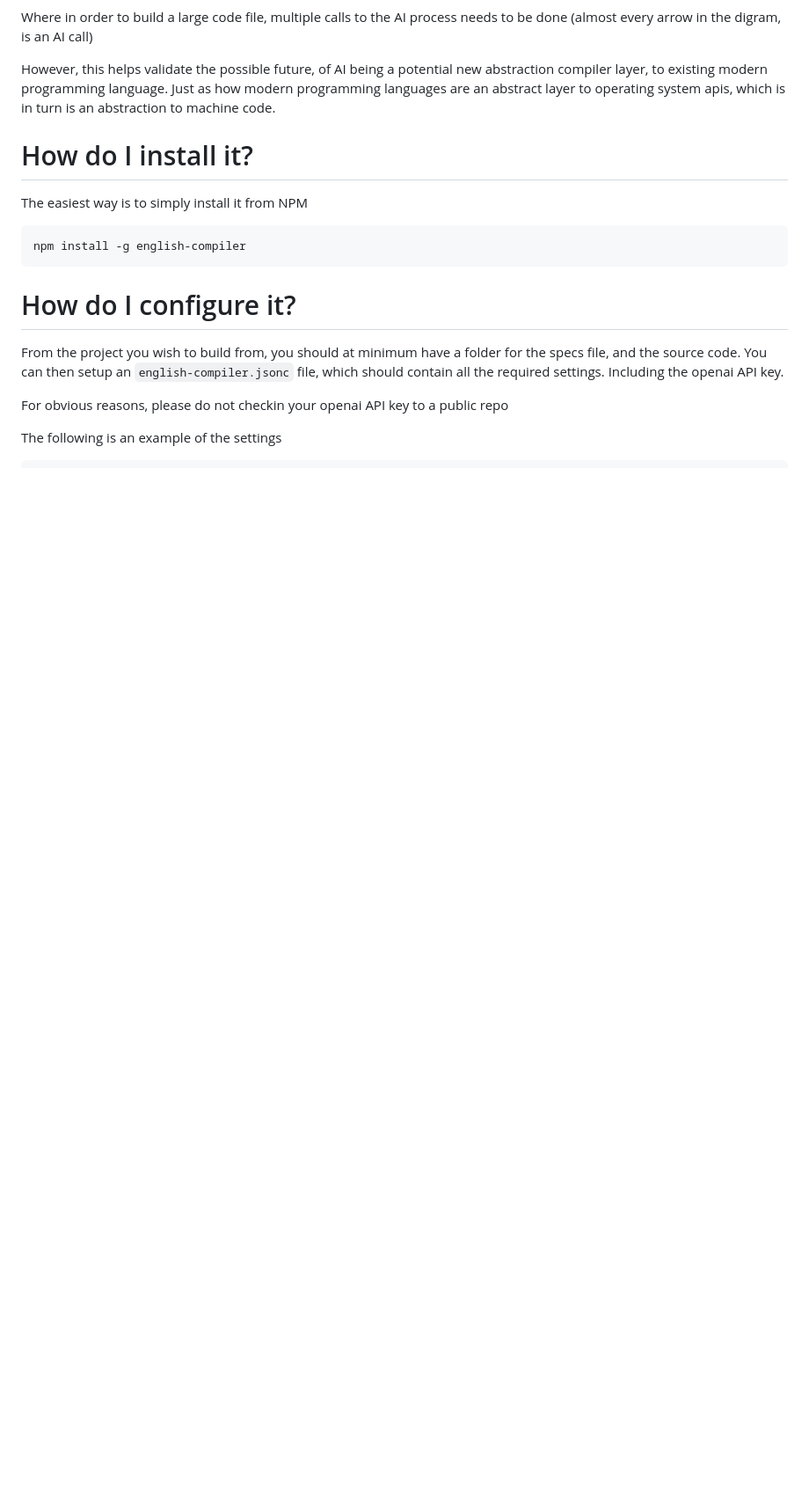
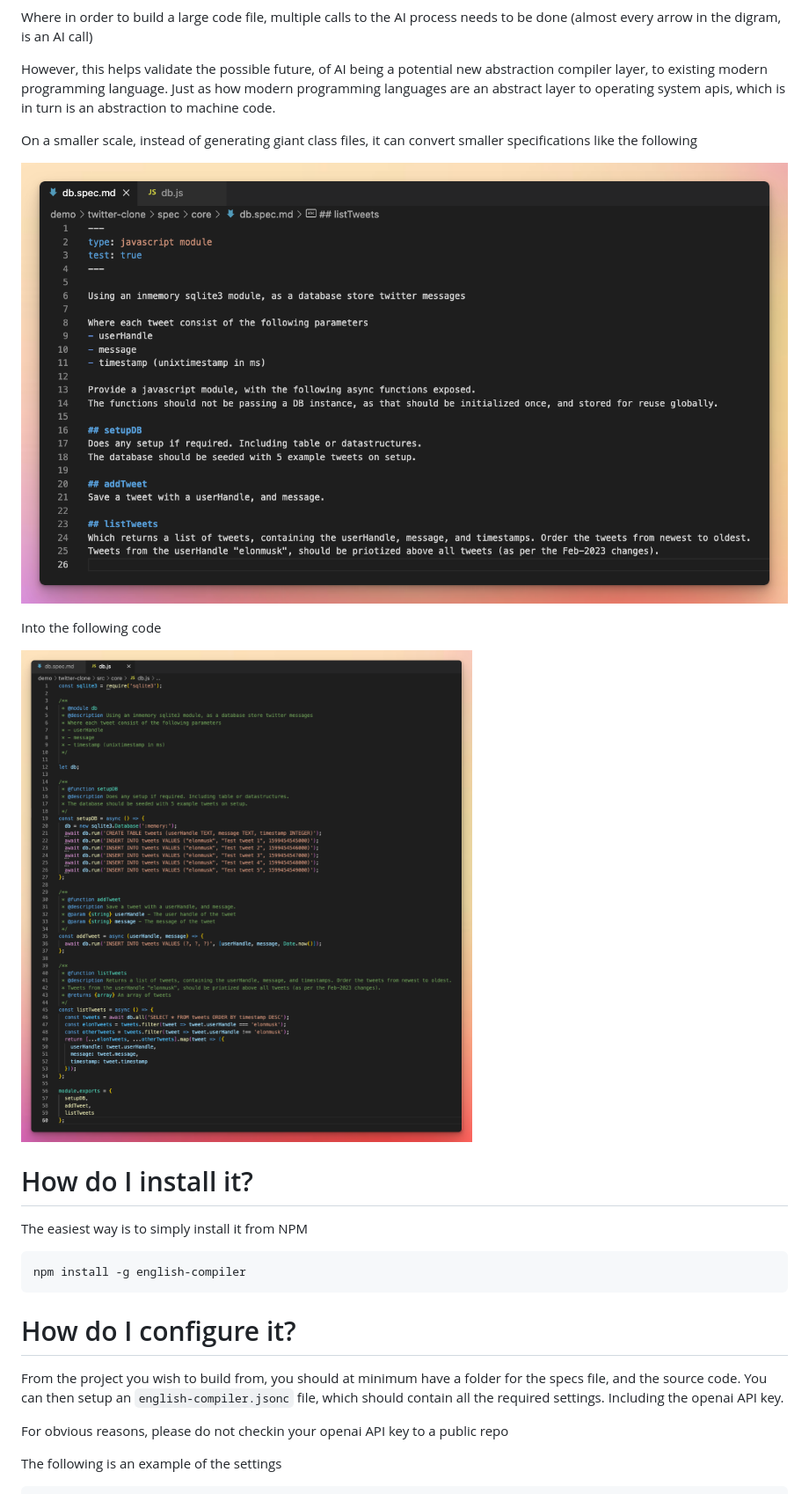
Before and after one commit to uilicious/english-compiler, a Markdown page: README.md, the part around the change. Shown: that part at 88% size. GitHub-like rendering; pictures changed too: notes/imgs/twitter-db-code.png (added), notes/imgs/twitter-db-spec.png (added); blank space fills up the shorter version.

Commit message:
example tweak

```diff
--- a/README.md
+++ b/README.md
@@ -39,6 +39,14 @@ Where in order to build a large code file, multiple calls to the AI process need
 
 However, this helps validate the possible future, of AI being a potential new abstraction compiler layer, to existing modern programming language.
 Just as how modern programming languages are an abstract layer to operating system apis, which is in turn is an abstraction to machine code.
+
+On a smaller scale, instead of generating giant class files, it can convert smaller specifications like the following
+
+![Twitter db example spec](./notes//imgs/twitter-db-spec.png)
+
+Into the following code
+
+![Twitter db example code](./notes/imgs/twitter-db-code.png)
 
 # How do I install it?
 
```
